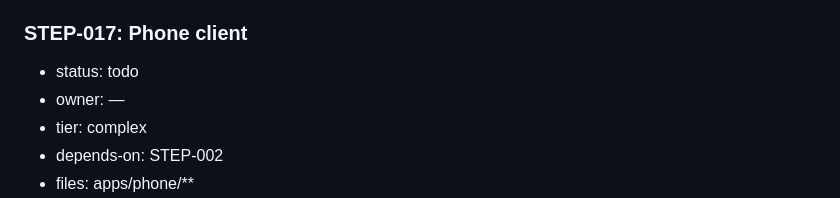
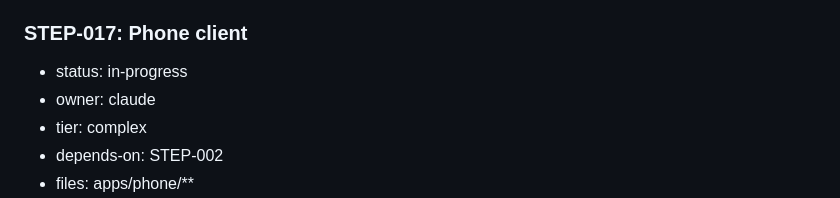
Before and after one commit to ale-rls/smartphonecracy-runner, a Markdown page: steps.md, the part around the change. Drawn GitHub-style.

Commit message:
STEP-META: claim STEP-017 (claude)
Co-Authored-By: Claude Fable 5 <noreply@anthropic.com>

```diff
--- a/steps.md
+++ b/steps.md
@@ -294,8 +294,8 @@ Feature slices (decomposition reviewed by codex 2026-07-11, CHANGES REQUIRED ame
 - notes: —
 
 ### STEP-017: Phone client
-- status: todo
-- owner: —
+- status: in-progress
+- owner: claude
 - tier: complex
 - depends-on: STEP-002
 - files: apps/phone/**
```
